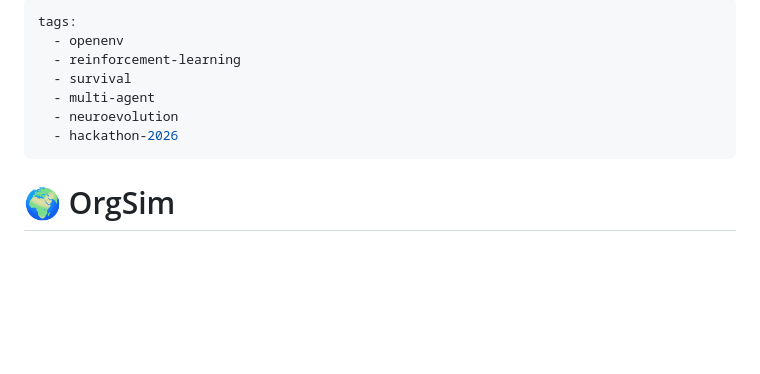
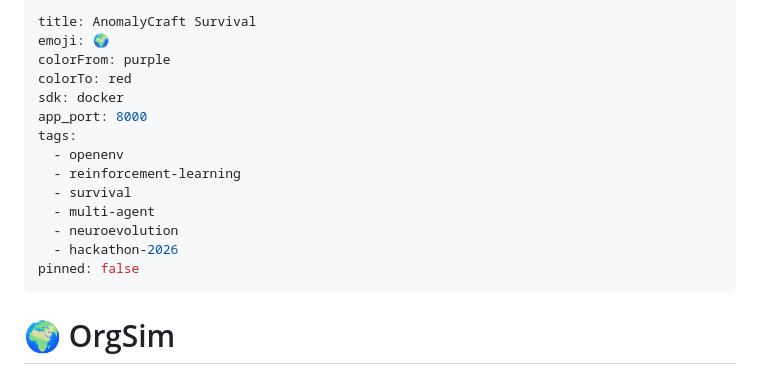
Before and after one commit to fursatiinsaan/my-openenv, a Markdown page: README.md, the part around the change. Rendered like a GitHub page; blank space fills up the shorter version.

Commit message:
docs: add HF Spaces frontmatter to README, add dev blog (BLOG.md)

```diff
--- a/README.md
+++ b/README.md
@@ -1,4 +1,10 @@
 ---
+title: AnomalyCraft Survival
+emoji: 🌍
+colorFrom: purple
+colorTo: red
+sdk: docker
+app_port: 8000
 tags:
   - openenv
   - reinforcement-learning
@@ -6,6 +12,7 @@ tags:
   - multi-agent
   - neuroevolution
   - hackathon-2026
+pinned: false
 ---
 
 # 🌍 OrgSim
```
Also changed, not shown: BLOG.md (added, +184 -0 lines).
